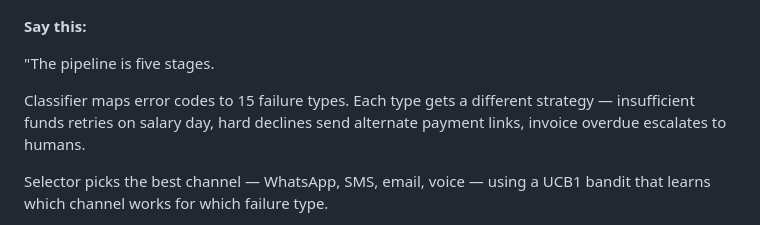
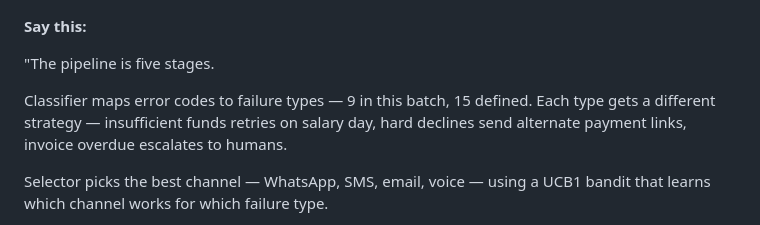
Before and after one commit to hemv-857/rzp-recovery-agent, a Markdown page: DEMO_STORYBOARD.md, the part around the change. Drawn GitHub-style.

Commit message:
fix: storyboard says 9 failure types in batch (15 defined)

```diff
--- a/DEMO_STORYBOARD.md
+++ b/DEMO_STORYBOARD.md
@@ -34,9 +34,9 @@ classifier → selector → policy gate → executor
 
 "The pipeline is five stages.
 
-Classifier maps error codes to 15 failure types. Each type gets a
-different strategy — insufficient funds retries on salary day,
-hard declines send alternate payment links, invoice overdue
+Classifier maps error codes to failure types — 9 in this batch, 15 defined.
+Each type gets a different strategy — insufficient funds retries on salary
+day, hard declines send alternate payment links, invoice overdue
 escalates to humans.
 
 Selector picks the best channel — WhatsApp, SMS, email, voice —
```
